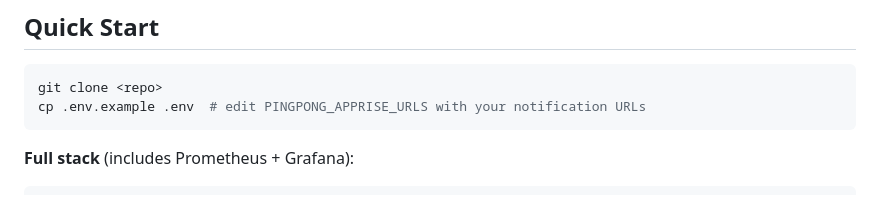
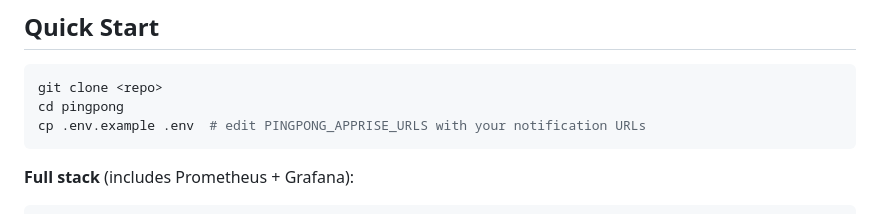
Before and after one commit to bobbyrc/pingpong, a Markdown page: README.md, the part around the change. GitHub-like rendering.

Commit message:
docs: add cd step to Quick Start clone instructions
Co-Authored-By: Claude Opus 4.6 <noreply@anthropic.com>

````diff
--- a/README.md
+++ b/README.md
@@ -6,6 +6,7 @@ Self-hosted internet health monitor. PingPong continuously measures the vitals o
 
 ```bash
 git clone <repo>
+cd pingpong
 cp .env.example .env  # edit PINGPONG_APPRISE_URLS with your notification URLs
 ```
 
````
